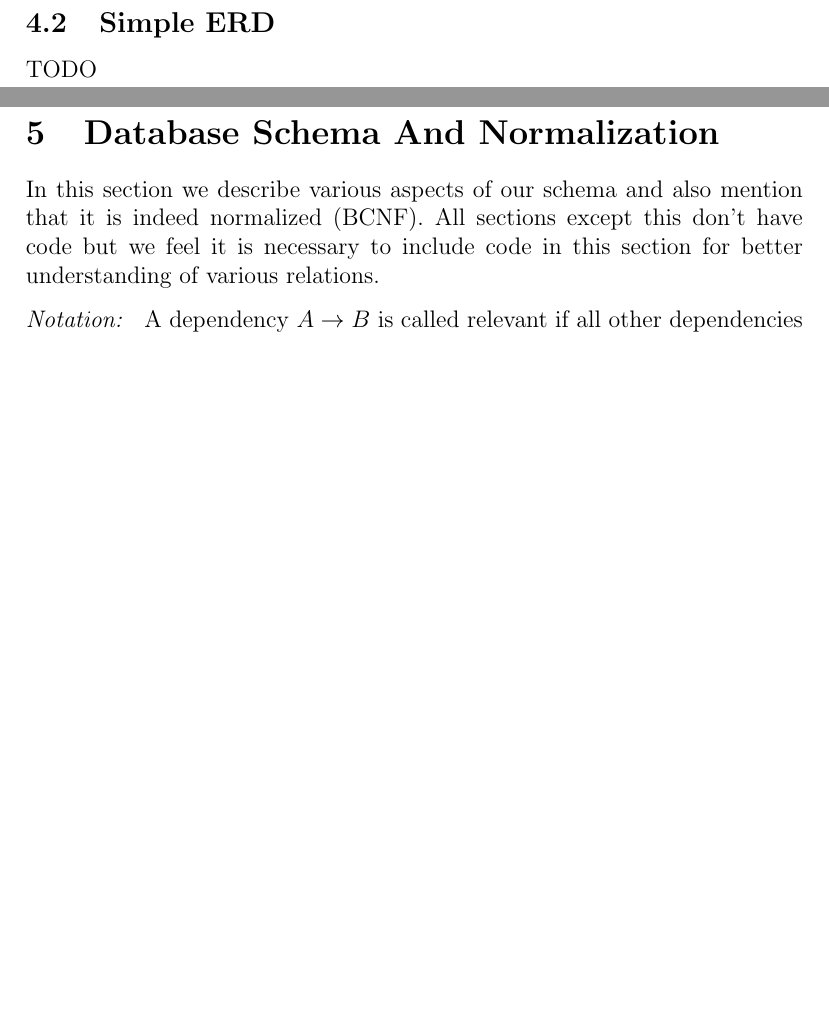
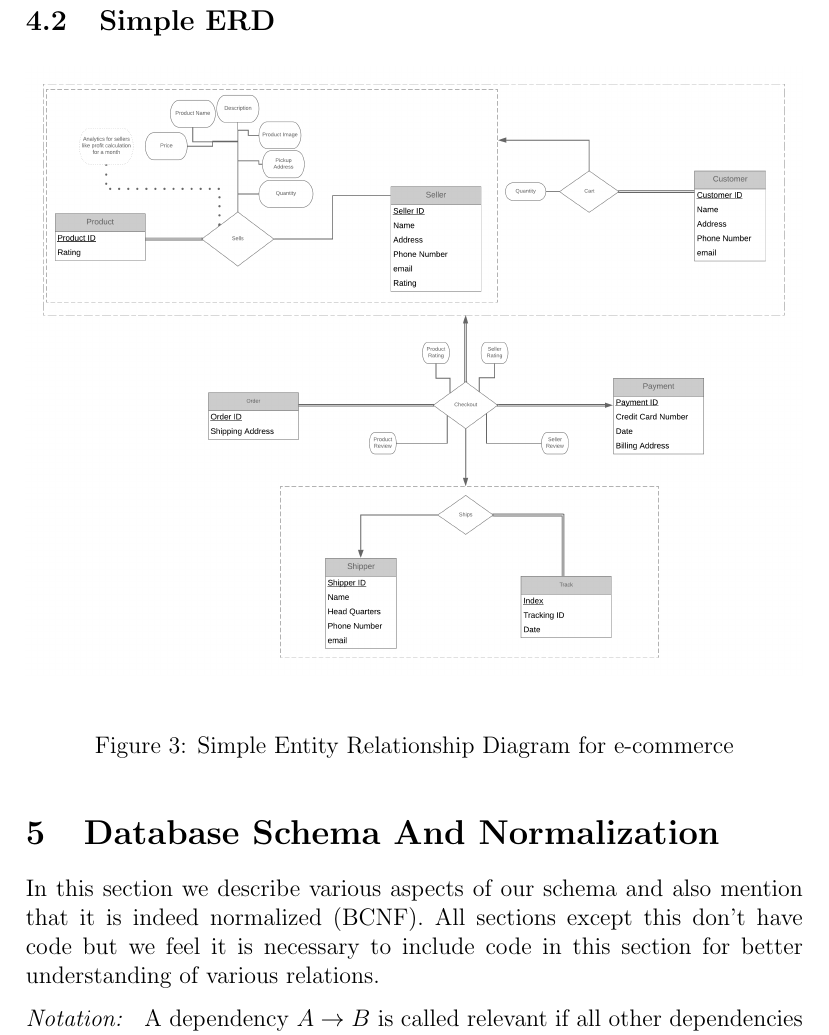
Before and after one commit to nikhilyadv/DBMS-Lab-Project, a LaTeX document (Project Report/report.tex): two parts of pages 6 and 7 of 30 before the commit and part of page 7 of 30 after it, the two joined at a grey line, cut so that both start at the same text, the shorter picture padded with empty space. Compiled offline with pdfLaTeX.

Commit message:
Simple ERD completed

```diff
--- a/Project Report/report.tex
+++ b/Project Report/report.tex
@@ -137,7 +137,9 @@ Following this notation, our ERD is represented below.
 \end{figure}
 
 \subsection{Simple ERD}
-TODO
+
+\dph{1}{ERDF}{Simple Entity Relationship Diagram for e-commerce}
+
 \section{Database Schema And Normalization}
 In this section we describe various aspects of our schema and also mention that it is indeed normalized (BCNF). All sections except this don't have code but we feel it is necessary to include code in this section for better understanding of various relations.
 
```
Also changed, not shown: Project Report/ERDF.png (added), Project Report/ERDNotation.png (added), Project Report/report.pdf.
